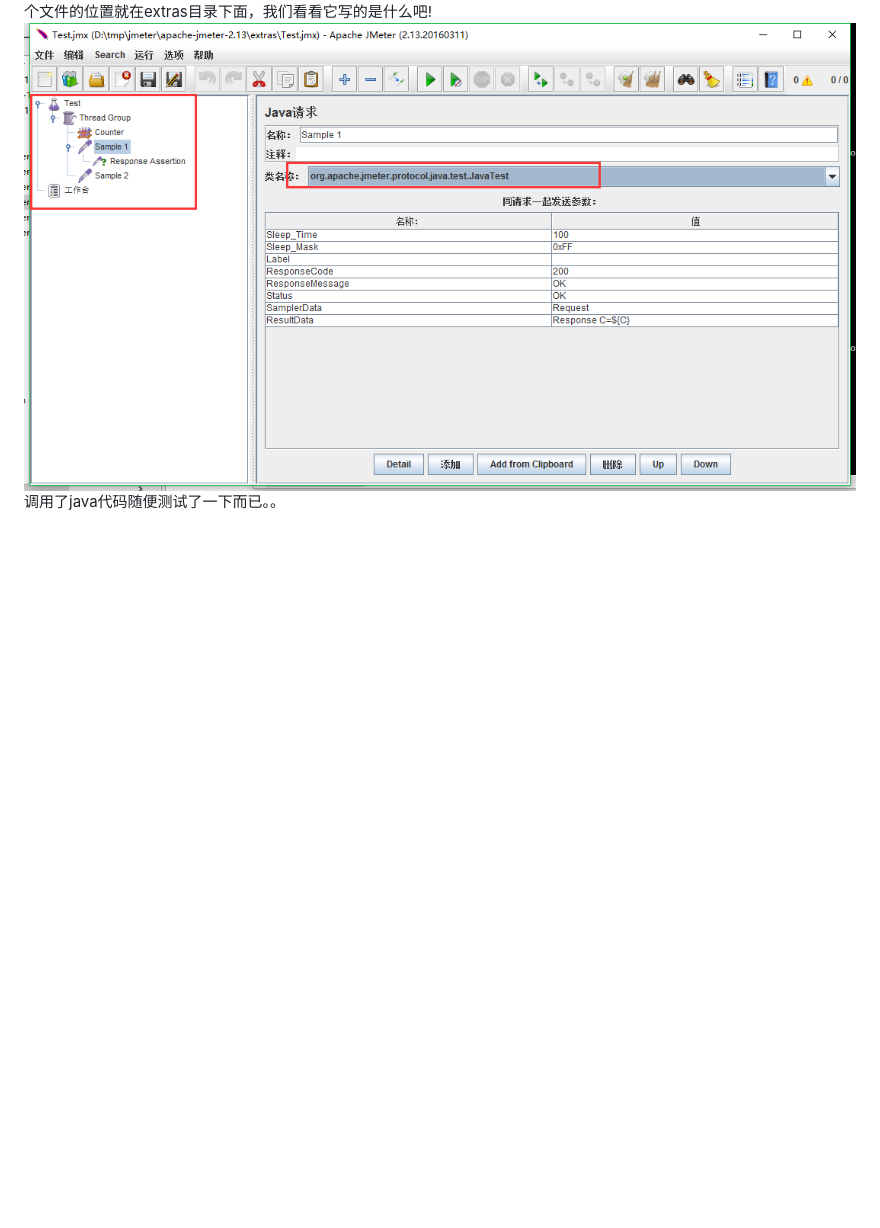
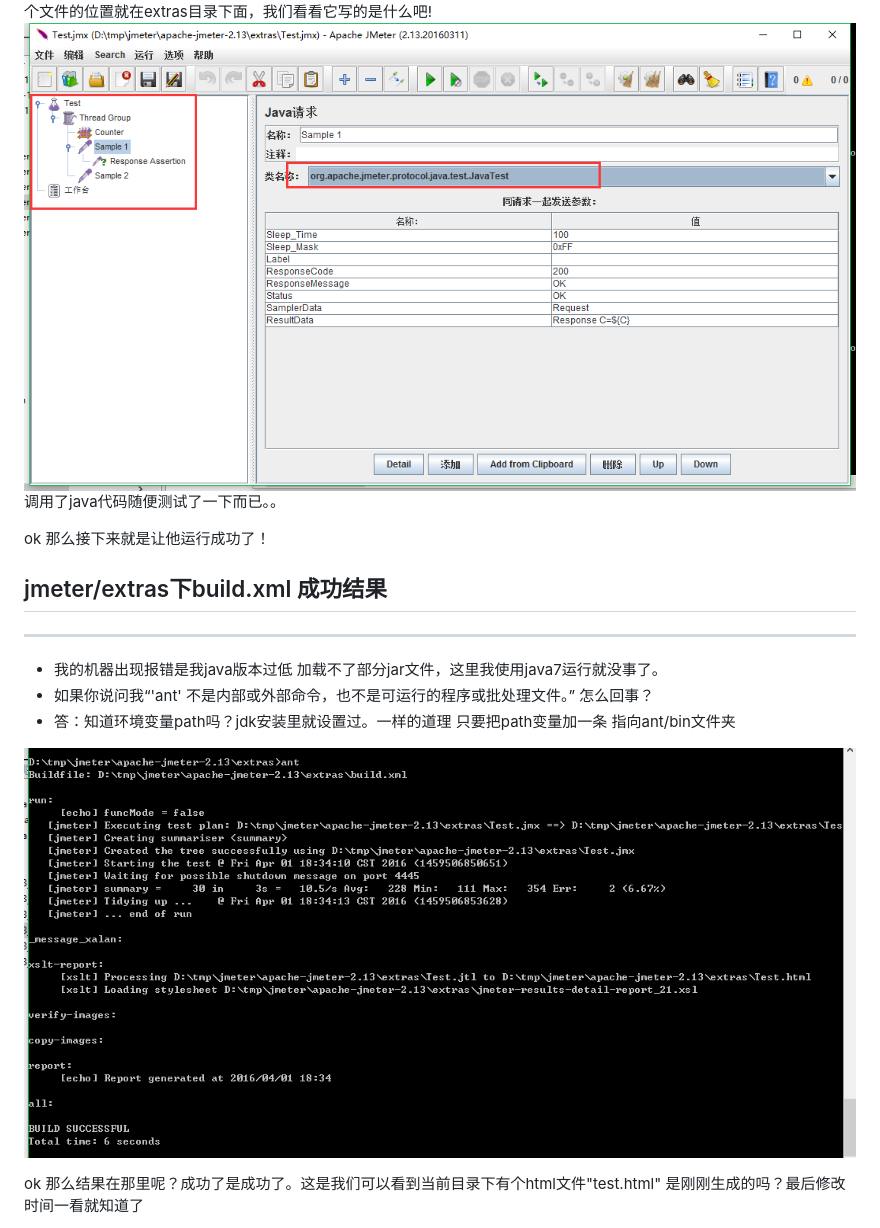
Before and after one commit to liquanchen9/blog, a Markdown page: jmeter.md, the part around the change printed below. Drawn GitHub-style; pictures changed too: images/244.png (added); blank space fills up the shorter version.

```diff
--- a/jmeter.md
+++ b/jmeter.md
@@ -29,4 +28,19 @@ jmeter写的这build.xml文件都能干嘛？ 这应该就是我们的重点了
 失败了！但可以看到 一个重要的信息  指定了一个 Test.jmx 的文件。jmx文件 这个相信用过jmeter的人都知道怎么来的吧！
 这个文件的位置就在extras目录下面，我们看看它写的是什么吧!
-![Test.jmx截图](/images/201.png "Test.jmx示例截图")
+![Test.jmx截图](images/201.png "Test.jmx示例截图")
 调用了java代码随便测试了一下而已。。
+
+ok 那么接下来就是让他运行成功了！
+
+
+## jmeter/extras下build.xml 成功结果 ##
+---------------------
+* 我的机器出现报错是我java版本过低 加载不了部分jar文件，这里我使用java7运行就没事了。
+* 如果你说问我“'ant' 不是内部或外部命令，也不是可运行的程序或批处理文件。” 怎么回事？
+* 答：知道环境变量path吗？jdk安装里就设置过。一样的道理 只要把path变量加一条 指向ant/bin文件夹
+
+![jmeter截图](images/244.png "jmeter示例截图")
+
+
+ok 那么结果在那里呢？成功了是成功了。这是我们可以看到当前目录下有个html文件"test.html" 是刚刚生成的吗？最后修改时间一看就知道了
+
```
Also changed, not shown: other parts of jmeter.md (+73 -6 lines), images/202.png (added), images/305.png (added), images/704.png (added), images/833.png (added).
